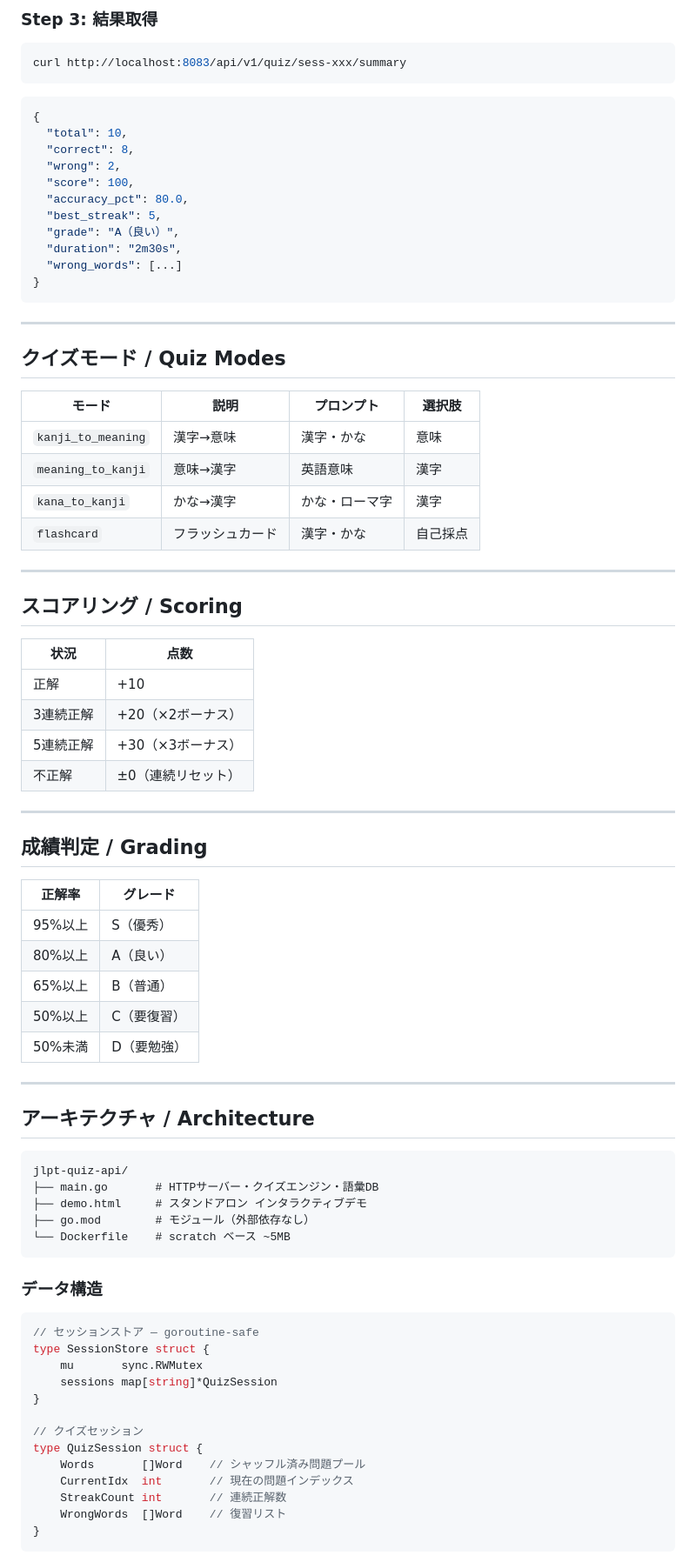
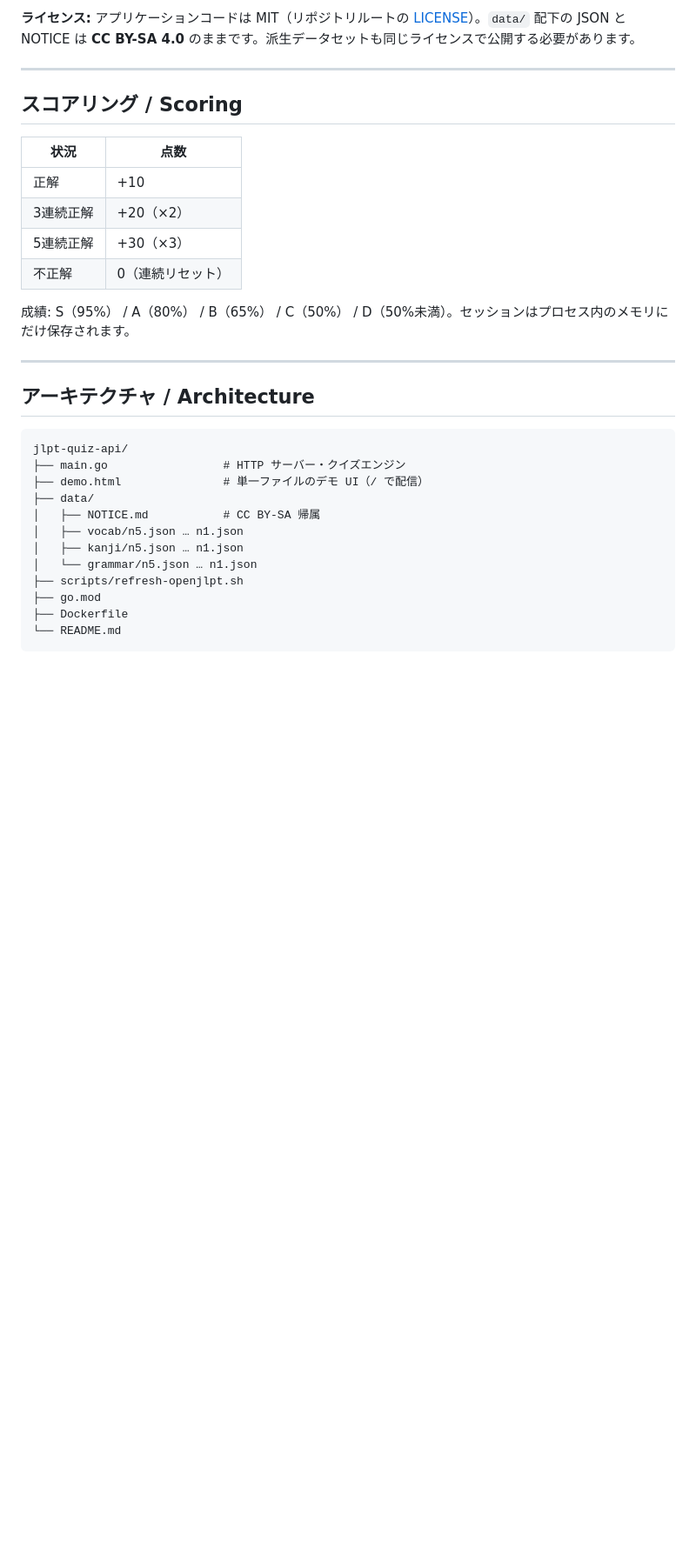
Before and after one commit to wjdartmouth/golang-projects, a Markdown page: jlpt-quiz-api/README.md, the part around one of its changes. Shown at 87% size. GitHub-like rendering; blank space fills up the shorter version.

````diff
--- a/jlpt-quiz-api/README.md
+++ b/jlpt-quiz-api/README.md
@@ -127,32 +150,4 @@ curl -X POST http://localhost:8083/api/v1/quiz/answer \
-### Step 3: 結果取得
-```bash
-curl http://localhost:8083/api/v1/quiz/sess-xxx/summary
-```
-
-```json
-{
-  "total": 10,
-  "correct": 8,
-  "wrong": 2,
-  "score": 100,
-  "accuracy_pct": 80.0,
-  "best_streak": 5,
-  "grade": "A（良い）",
-  "duration": "2m30s",
-  "wrong_words": [...]
-}
-```
-
----
-
-## クイズモード / Quiz Modes
-
-| モード | 説明 | プロンプト | 選択肢 |
-|--------|------|----------|------|
-| `kanji_to_meaning` | 漢字→意味 | 漢字・かな | 意味 |
-| `meaning_to_kanji` | 意味→漢字 | 英語意味 | 漢字 |
-| `kana_to_kanji` | かな→漢字 | かな・ローマ字 | 漢字 |
-| `flashcard` | フラッシュカード | 漢字・かな | 自己採点 |
+**ライセンス:** アプリケーションコードは MIT（リポジトリルートの [LICENSE](../LICENSE)）。`data/` 配下の JSON と NOTICE は **CC BY-SA 4.0** のままです。派生データセットも同じライセンスで公開する必要があります。
 
 ---
 
@@ -161,21 +156,11 @@ curl http://localhost:8083/api/v1/quiz/sess-xxx/summary
 | 状況 | 点数 |
 |------|------|
 | 正解 | +10 |
-| 3連続正解 | +20（×2ボーナス） |
-| 5連続正解 | +30（×3ボーナス） |
-| 不正解 | ±0（連続リセット） |
+| 3連続正解 | +20（×2） |
+| 5連続正解 | +30（×3） |
+| 不正解 | 0（連続リセット） |
 
----
-
-## 成績判定 / Grading
-
-| 正解率 | グレード |
-|--------|---------|
-| 95%以上 | S（優秀） |
-| 80%以上 | A（良い） |
-| 65%以上 | B（普通） |
-| 50%以上 | C（要復習） |
-| 50%未満 | D（要勉強） |
+成績: S（95%） / A（80%） / B（65%） / C（50%） / D（50%未満）。セッションはプロセス内のメモリにだけ保存されます。
 
 ---
 
@@ -183,27 +168,16 @@ curl http://localhost:8083/api/v1/quiz/sess-xxx/summary
 
 ```
 jlpt-quiz-api/
-├── main.go       # HTTPサーバー・クイズエンジン・語彙DB
-├── demo.html     # スタンドアロン インタラクティブデモ
-├── go.mod        # モジュール（外部依存なし）
-└── Dockerfile    # scratch ベース ~5MB
+├── main.go                 # HTTP サーバー・クイズエンジン
+├── demo.html               # 単一ファイルのデモ UI（/ で配信）
+├── data/
+│   ├── NOTICE.md           # CC BY-SA 帰属
+│   ├── vocab/n5.json … n1.json
+│   ├── kanji/n5.json … n1.json
+│   └── grammar/n5.json … n1.json
+├── scripts/refresh-openjlpt.sh
+├── go.mod
+├── Dockerfile
+└── README.md
 ```
 
-### データ構造
-
-```go
-// セッションストア — goroutine-safe
-type SessionStore struct {
-    mu       sync.RWMutex
-    sessions map[string]*QuizSession
-}
-
-// クイズセッション
-type QuizSession struct {
-    Words       []Word    // シャッフル済み問題プール
-    CurrentIdx  int       // 現在の問題インデックス
-    StreakCount int       // 連続正解数
-    WrongWords  []Word    // 復習リスト
-}
-```
-
````
Also changed, not shown: other parts of jlpt-quiz-api/README.md (+110 -118 lines).
